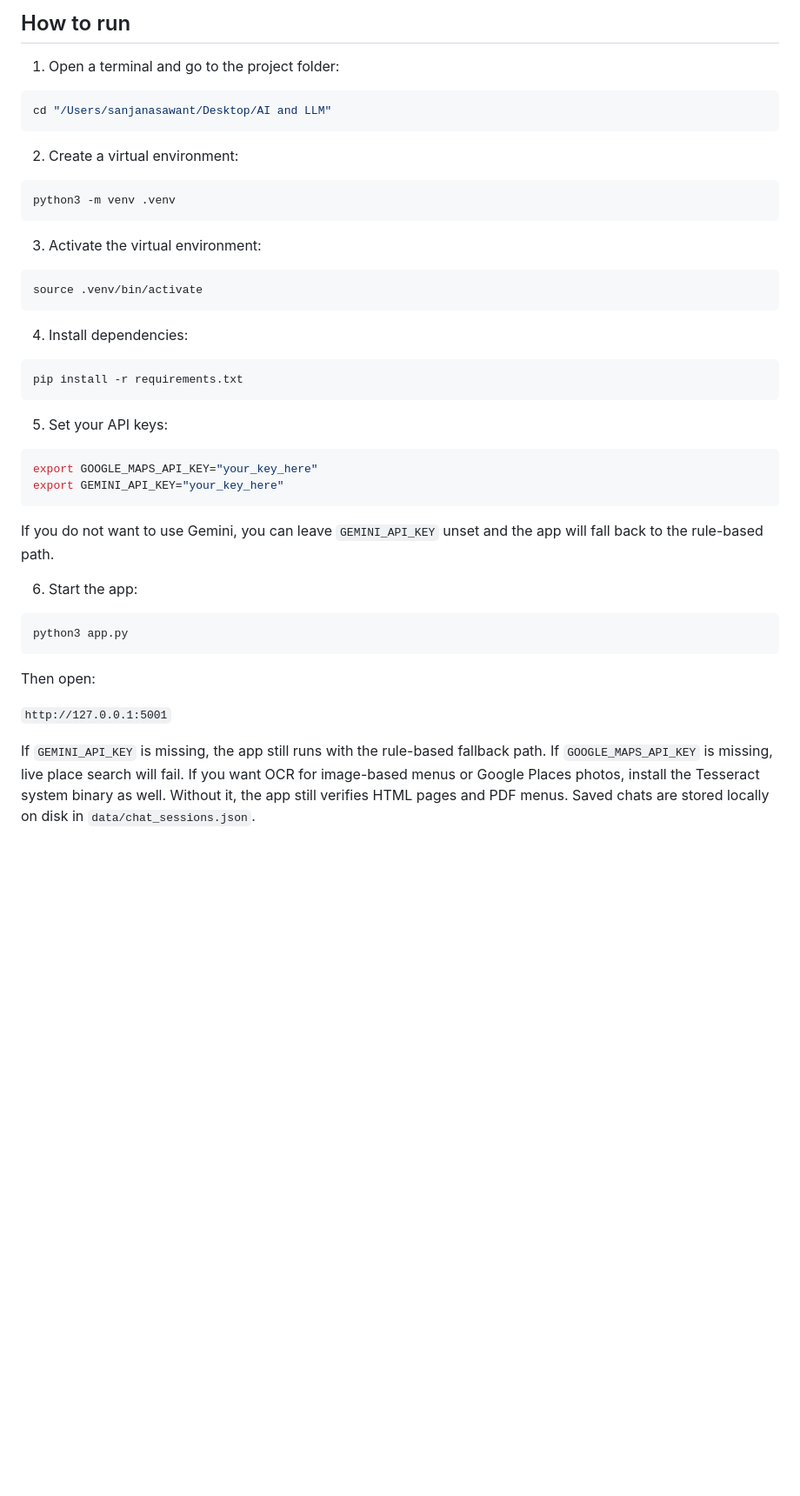
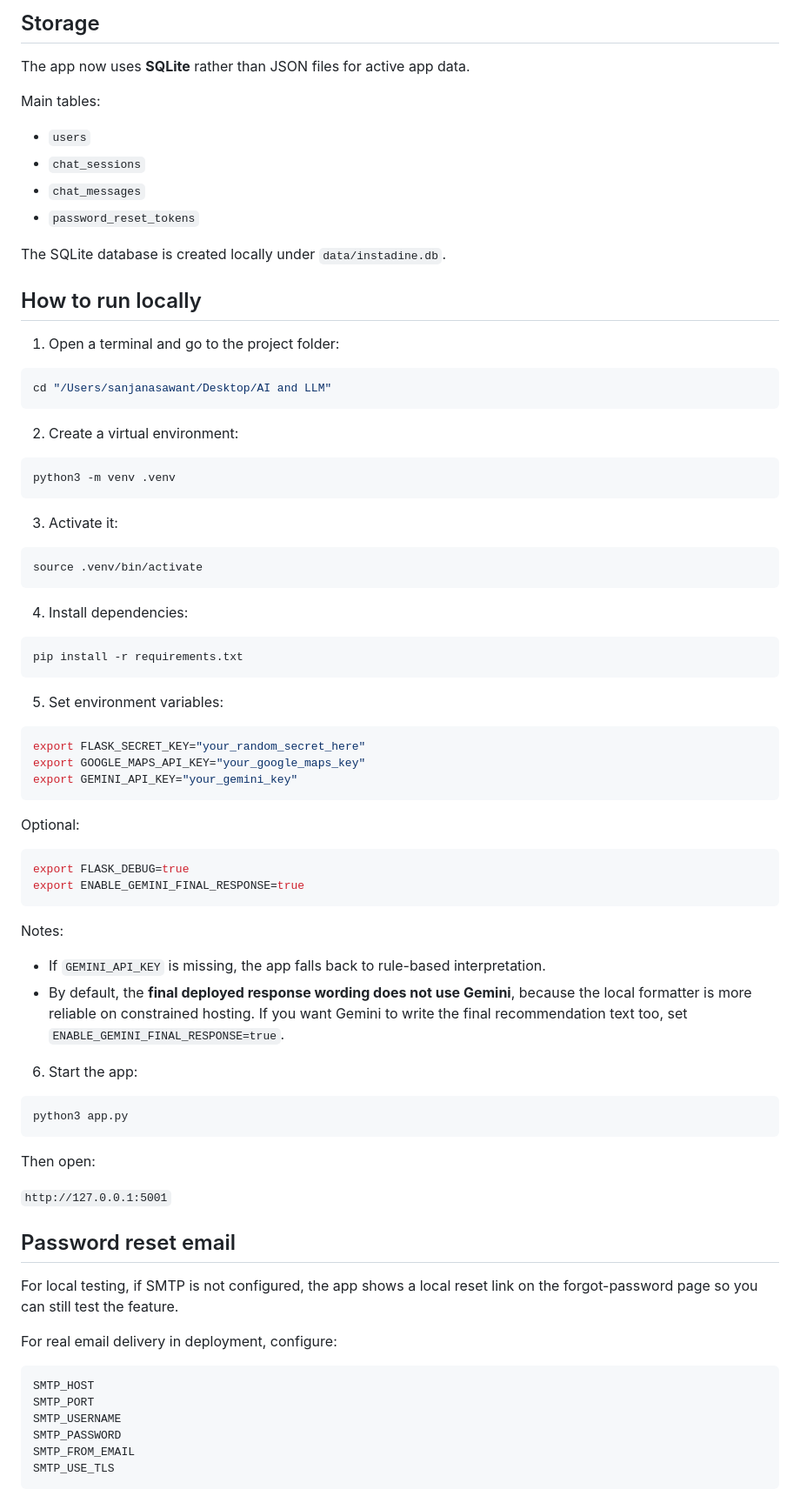
Before and after one commit to sanjanaumeshsawant0810/restaurant-recommendation-agent, a Markdown page: README.md, the part around one of its changes. Shown at 87% size. Rendered like a GitHub page; blank space fills up the shorter version.

````diff
--- a/README.md
+++ b/README.md
@@ -49,5 +54,18 @@ That gives you:
 
-## How to run
+## Storage
+
+The app now uses **SQLite** rather than JSON files for active app data.
+
+Main tables:
+
+- `users`
+- `chat_sessions`
+- `chat_messages`
+- `password_reset_tokens`
+
+The SQLite database is created locally under `data/instadine.db`.
+
+## How to run locally
 
 1. Open a terminal and go to the project folder:
 
@@ -61,7 +79,7 @@ cd "/Users/sanjanasawant/Desktop/AI and LLM"
 python3 -m venv .venv
 ```
 
-3. Activate the virtual environment:
+3. Activate it:
 
 ```bash
 source .venv/bin/activate
@@ -73,14 +91,25 @@ source .venv/bin/activate
 pip install -r requirements.txt
 ```
 
-5. Set your API keys:
+5. Set environment variables:
 
 ```bash
-export GOOGLE_MAPS_API_KEY="your_key_here"
-export GEMINI_API_KEY="your_key_here"
+export FLASK_SECRET_KEY="your_random_secret_here"
+export GOOGLE_MAPS_API_KEY="your_google_maps_key"
+export GEMINI_API_KEY="your_gemini_key"
 ```
 
-If you do not want to use Gemini, you can leave `GEMINI_API_KEY` unset and the app will fall back to the rule-based path.
+Optional:
+
+```bash
+export FLASK_DEBUG=true
+export ENABLE_GEMINI_FINAL_RESPONSE=true
+```
+
+Notes:
+
+- If `GEMINI_API_KEY` is missing, the app falls back to rule-based interpretation.
+- By default, the **final deployed response wording does not use Gemini**, because the local formatter is more reliable on constrained hosting. If you want Gemini to write the final recommendation text too, set `ENABLE_GEMINI_FINAL_RESPONSE=true`.
 
 6. Start the app:
 
@@ -92,6 +121,18 @@ Then open:
 
 `http://127.0.0.1:5001`
 
-If `GEMINI_API_KEY` is missing, the app still runs with the rule-based fallback path. If `GOOGLE_MAPS_API_KEY` is missing, live place search will fail.
-If you want OCR for image-based menus or Google Places photos, install the Tesseract system binary as well. Without it, the app still verifies HTML pages and PDF menus.
-Saved chats are stored locally on disk in `data/chat_sessions.json`.
+## Password reset email
+
+For local testing, if SMTP is not configured, the app shows a local reset link on the forgot-password page so you can still test the feature.
+
+For real email delivery in deployment, configure:
+
+```bash
+SMTP_HOST
+SMTP_PORT
+SMTP_USERNAME
+SMTP_PASSWORD
+SMTP_FROM_EMAIL
+SMTP_USE_TLS
+```
+
````
Also changed, not shown: other parts of README.md (+89 -43 lines).
